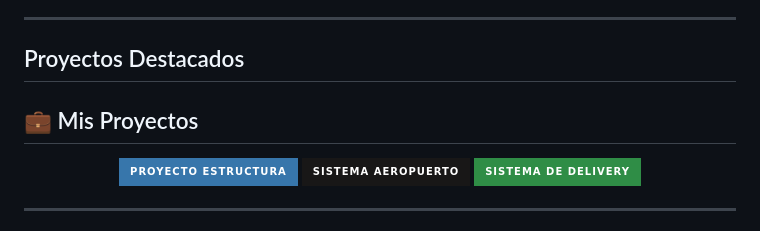
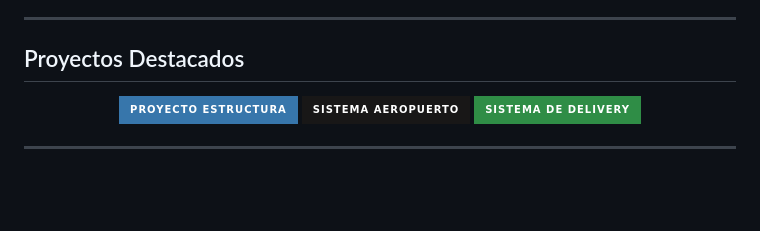
Before and after one commit to ManuelMatute/ManuelMatute, a Markdown page: README.md, the part around the change. GitHub-like rendering; badges without logos; blank space fills up the shorter version.

```diff
--- a/README.md
+++ b/README.md
@@ -34,7 +34,6 @@ Soy **Manuel Matute**, estudiante de Ingeniería en Computación, apasionado por
 
 ##  Proyectos Destacados
 
-## 💼 Mis Proyectos
 
 <p align="center">
   <a href="https://github.com/JosuePach3co/ProyectoEstructuraDatos.git">
```
